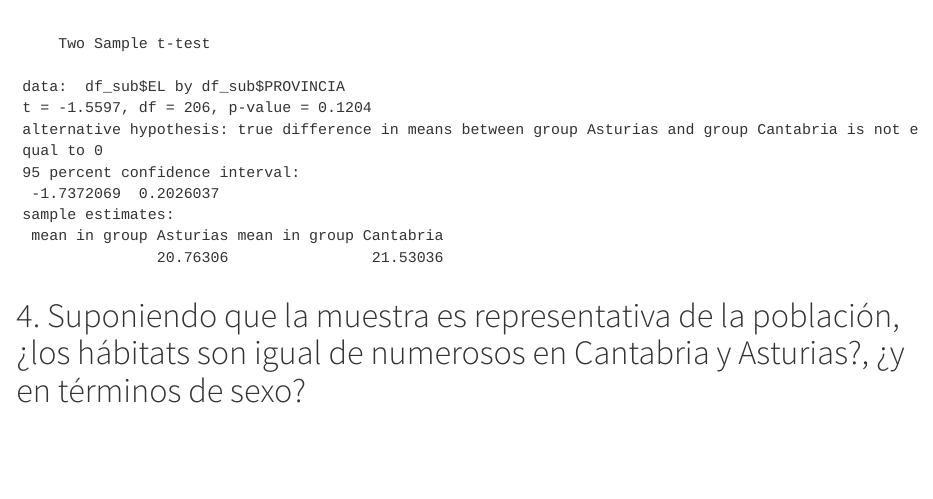
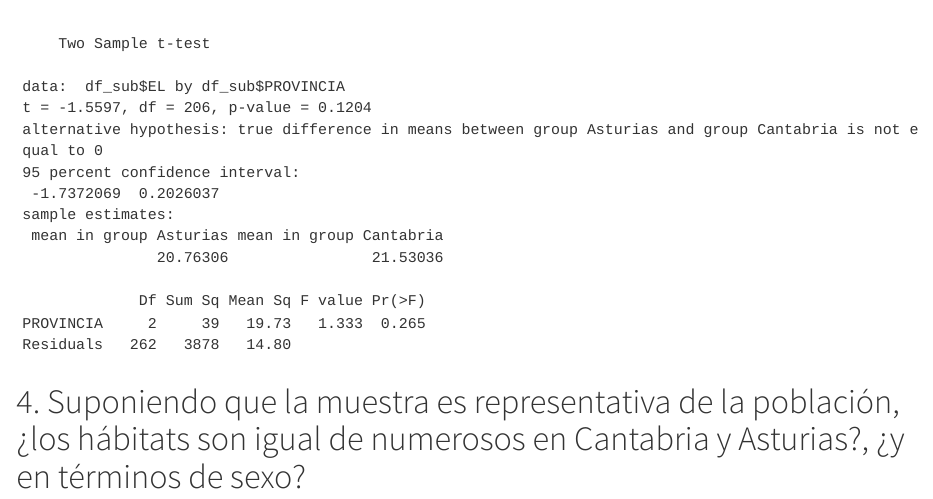
Before and after one commit to Sa4dUs/lucanus-stats, a Quarto document (inference.qmd): the page in a window 1100 px wide, from 7280 px down. Rendered offline with R 4.5, knitr and Pandoc in place of Quarto, with nearby package versions.

````diff
--- a/inference.qmd
+++ b/inference.qmd
@@ -63,4 +63,9 @@
 ```{r, echo=FALSE}
 t.test(df_sub$EL ~ df_sub$PROVINCIA, data = df_sub, var.equal = TRUE)
 ```
+
+```{r, echo=FALSE}
+anova_mod <- aov(KB ~ PROVINCIA, data = df)
+summary(anova_mod)
+```
 # 4. Suponiendo que la muestra es representativa de la población, ¿los hábitats son igual de numerosos en Cantabria y Asturias?, ¿y en términos de sexo?
````
